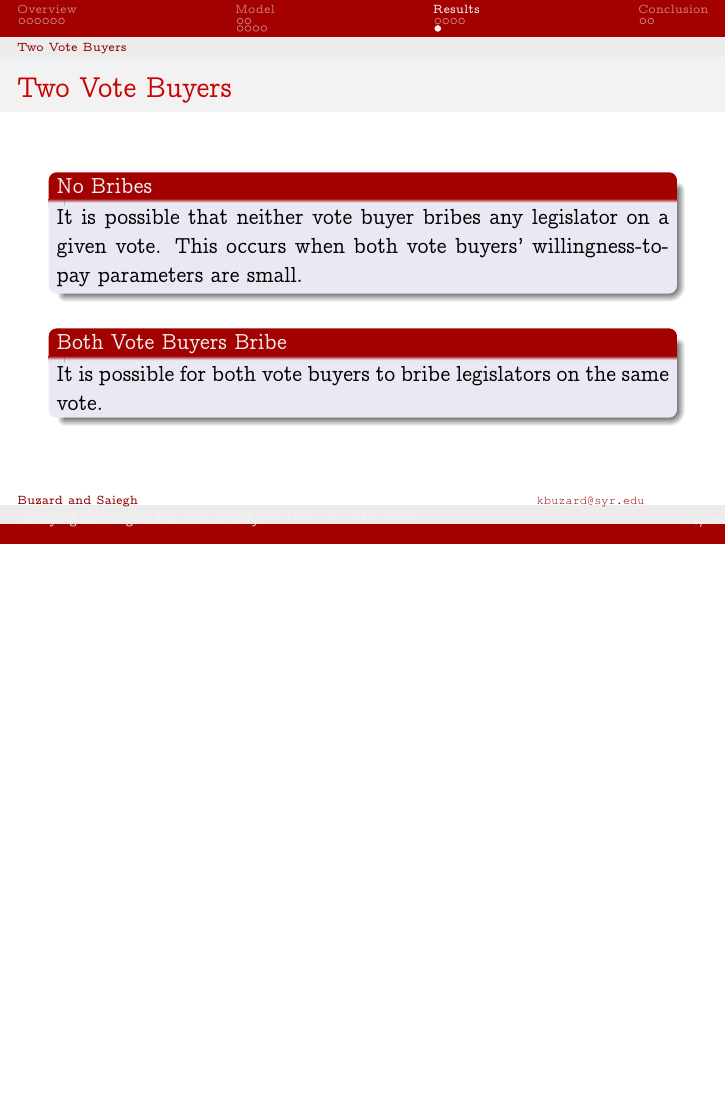
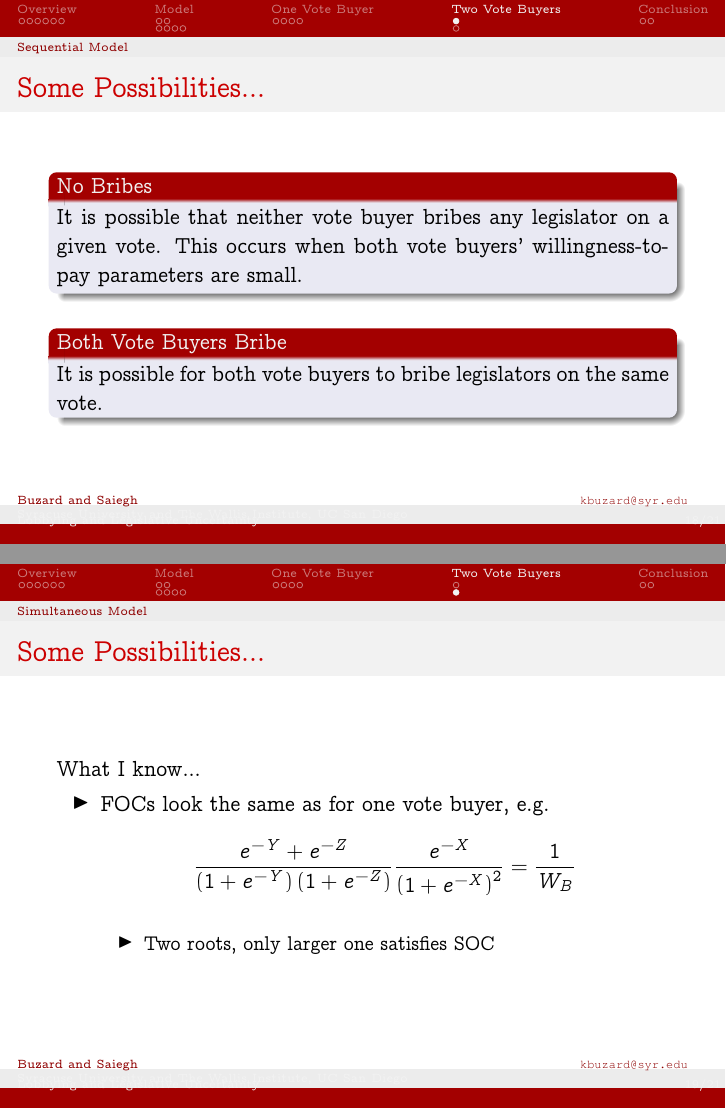
Before and after one commit to JorgeValde/political-uncertainty, LaTeX slides (presentation.tex): page 18 of 20 before the commit and pages 18 and 19 of 21 after it, the two joined at a grey line, the shorter picture padded with empty space. Compiled offline with pdfLaTeX.

Commit message:
make adjustments to add simultaneous model to presentation

```diff
--- a/presentation.tex
+++ b/presentation.tex
@@ -52,8 +52,9 @@
 
 
 \title[Lobbying and Legislative Uncertainty\hspace{2.95in}\insertframenumber/\inserttotalframenumber]{Lobbying and Legislative Uncertainty}
-\author[Buzard and Saiegh \hspace{2.7in} \url{kbuzard@syr.edu}]{Kristy Buzard \inst{1} \and Sebastian Saiegh \inst{2}}
-\institute{\inst{1} Syracuse University and The Wallis Institute \and \inst{2} UC San Diego}
+\author[Buzard and Saiegh \hspace{3in} \url{kbuzard@syr.edu}]{Kristy Buzard\inst{1} \and Sebastian Saiegh\inst{2}}
+\institute{\inst{1}Syracuse University and The Wallis Institute \and
+\inst{2}UC San Diego}
 \date{May 10, 2016}
 \begin{document}
 \maketitle
@@ -268,4 +269,3 @@ Vote Buyer A is just like Vote Buyer B \textit{except}
 
 
 
-\section{Results}
@@ -327,8 +328,9 @@ Now let the scale of uncertainty differ across legislators
  When there is no bias in the positions of the legislators ($\al =0$), the bribes of legislators whose ideal points are at the median in terms of uncertainty receive the highest relative bribes.\end{beamerboxesrounded}
 \end{frame}
 
-\subsection{Two Vote Buyers}
-\begin{frame}{Two Vote Buyers}
+\section{Two Vote Buyers}
+\subsection{Sequential Model}
+\begin{frame}{Some Possibilities...}
 \begin{beamerboxesrounded}[upper=palette tertiary, shadow=true]{No Bribes}
   It is possible that neither vote buyer bribes any legislator on a given vote. This occurs when both vote buyers' willingness-to-pay parameters are small.
 \end{beamerboxesrounded}
@@ -341,6 +343,22 @@ Now let the scale of uncertainty differ across legislators
 
 \end{frame}
 
+
+\subsection{Simultaneous Model}
+\begin{frame}{Some Possibilities...}
+What I know...
+\begin{itemize}
+	\item FOCs look the same as for one vote buyer, e.g.
+		\begin{equation*}
+			\frac{e^{-Y} + e^{-Z}}{\left(1+e^{-Y}\right)\left(1+e^{-Z}\right)} \frac{e^{-X}}{\left(1+e^{-X}\right)^2}= \frac{1}{W_B}
+		\end{equation*}
+			\begin{itemize}
+				\item Two roots, only larger one satisfies SOC
+			\end{itemize}
+\end{itemize}
+
+
+\end{frame}
 
 
 \section{Conclusion}
```
Also changed, not shown: presentation.pdf, presentation.tex (7 more changed lines).
